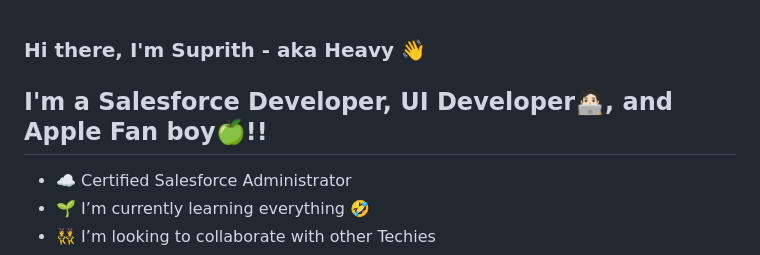
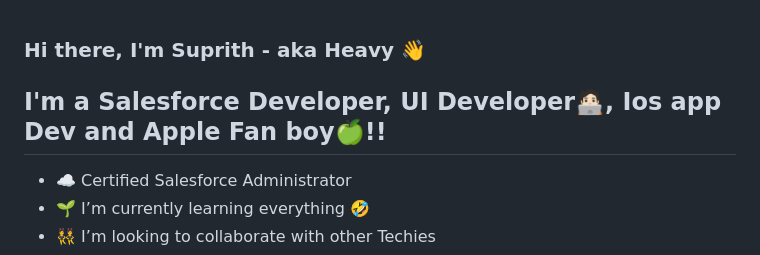
Before and after one commit to suprith-n/suprith-n, a Markdown page: README.md, the part around the change. GitHub-like rendering.

```diff
--- a/README.md
+++ b/README.md
@@ -1,6 +1,6 @@
 ### Hi there, I'm Suprith - aka Heavy 👋
 
-## I'm a Salesforce Developer, UI Developer🧑🏻‍💻, and Apple Fan boy🍏!!
+## I'm a Salesforce Developer, UI Developer🧑🏻‍💻, Ios app Dev and Apple Fan boy🍏!!
 
 - ☁️ Certified Salesforce Administrator
 - 🌱 I’m currently learning everything 🤣
```
